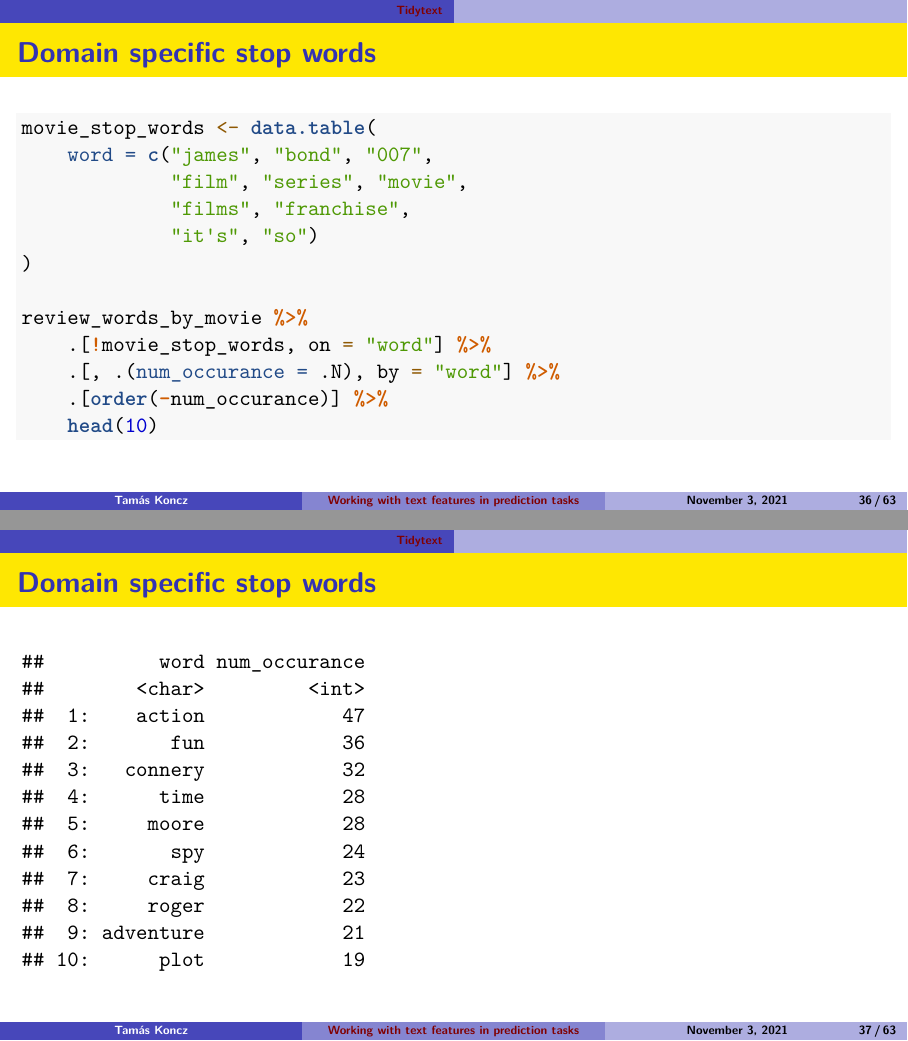
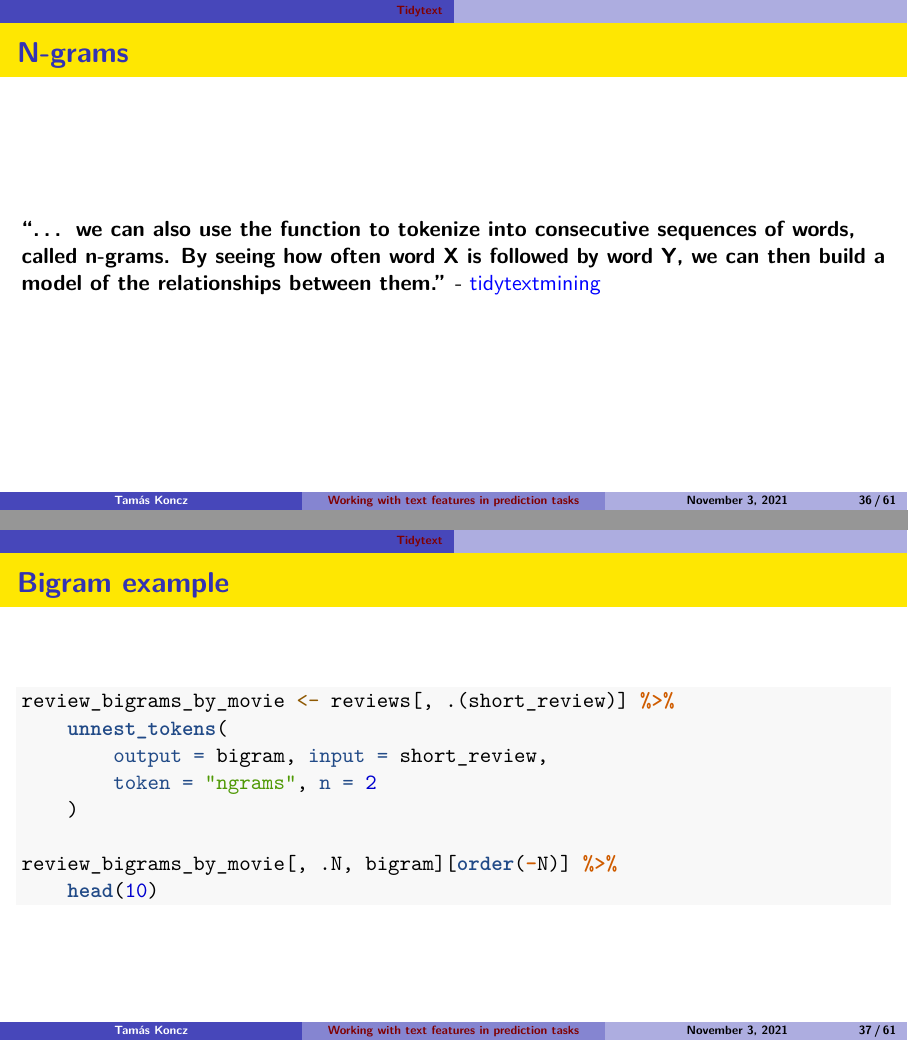
Before and after one commit to divenyijanos/eltecon-ds, an R Markdown document (week8/text_features.Rmd): pages 36 and 37 of 63 before the commit and pages 36 and 37 of 61 after it, joined at a grey line. Rendered offline with R 4.5, knitr and Pandoc, then LaTeX, with nearby package versions; code that draws random numbers runs with fixed seeds of ours.

Commit message:
🔥 remove 'Domain specific stop words' slides

````diff
--- a/week8/text_features.Rmd
+++ b/week8/text_features.Rmd
@@ -364,40 +364,6 @@ suppressWarnings(
 )
 ```
 
-## Domain specific stop words
-
-```{r, echo = TRUE, eval = FALSE}
-movie_stop_words <- data.table(
-    word = c("james", "bond", "007",
-             "film", "series", "movie",
-             "films", "franchise",
-             "it's", "so")
-)
-
-review_words_by_movie %>%
-    .[!movie_stop_words, on = "word"] %>%
-    .[, .(num_occurance = .N), by = "word"] %>%
-    .[order(-num_occurance)] %>%
-    head(10)
-```
-
-## Domain specific stop words
-
-```{r}
-movie_stop_words <- data.table(
-    word = c("james", "bond", "007",
-             "film", "series", "movie",
-             "films", "franchise",
-             "it's", "so")
-)
-
-review_words_by_movie %>%
-    .[!movie_stop_words, on = "word"] %>%
-    .[, .(num_occurance = .N), by = "word"] %>%
-    .[order(-num_occurance)] %>%
-    head(10)
-```
-
 ## N-grams
 
 **"... we can also use the function to tokenize
````
